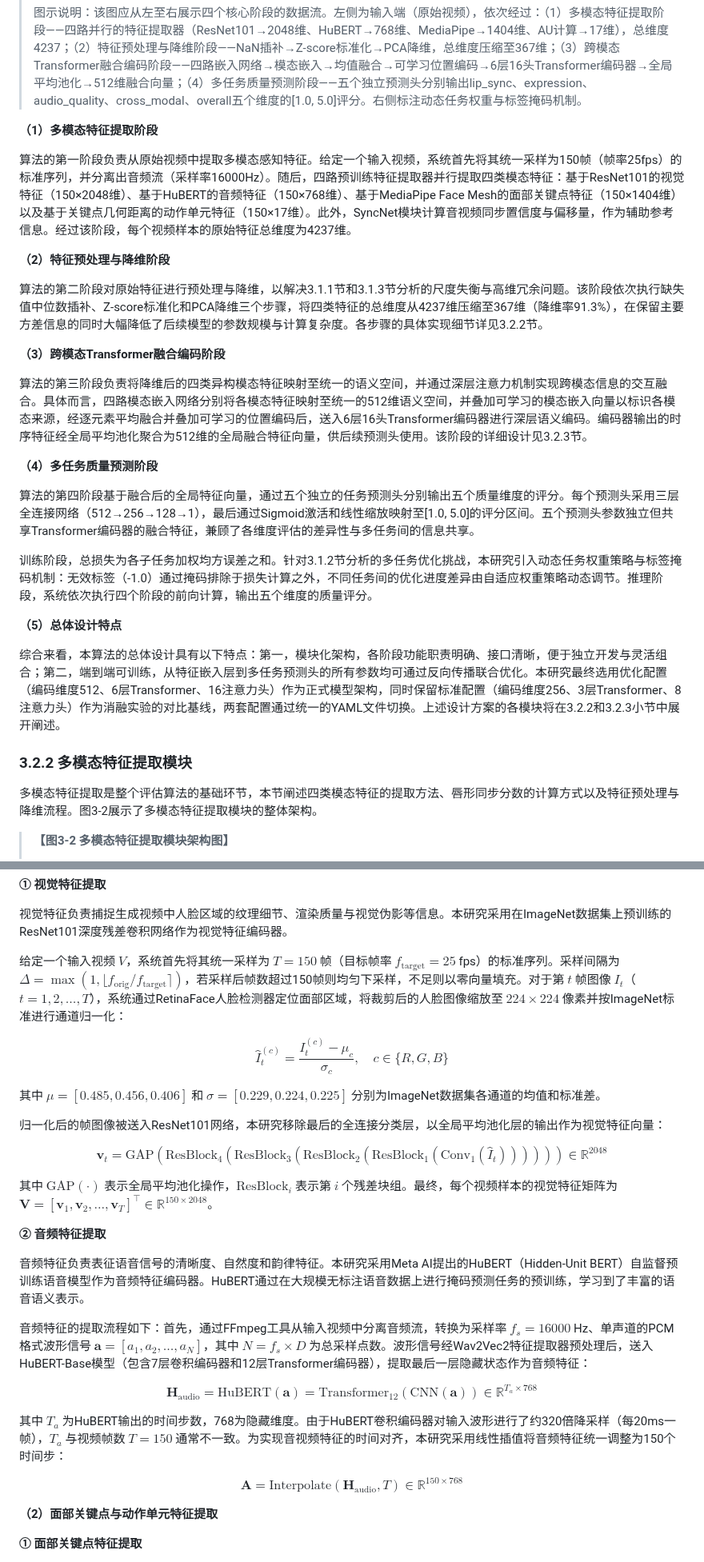
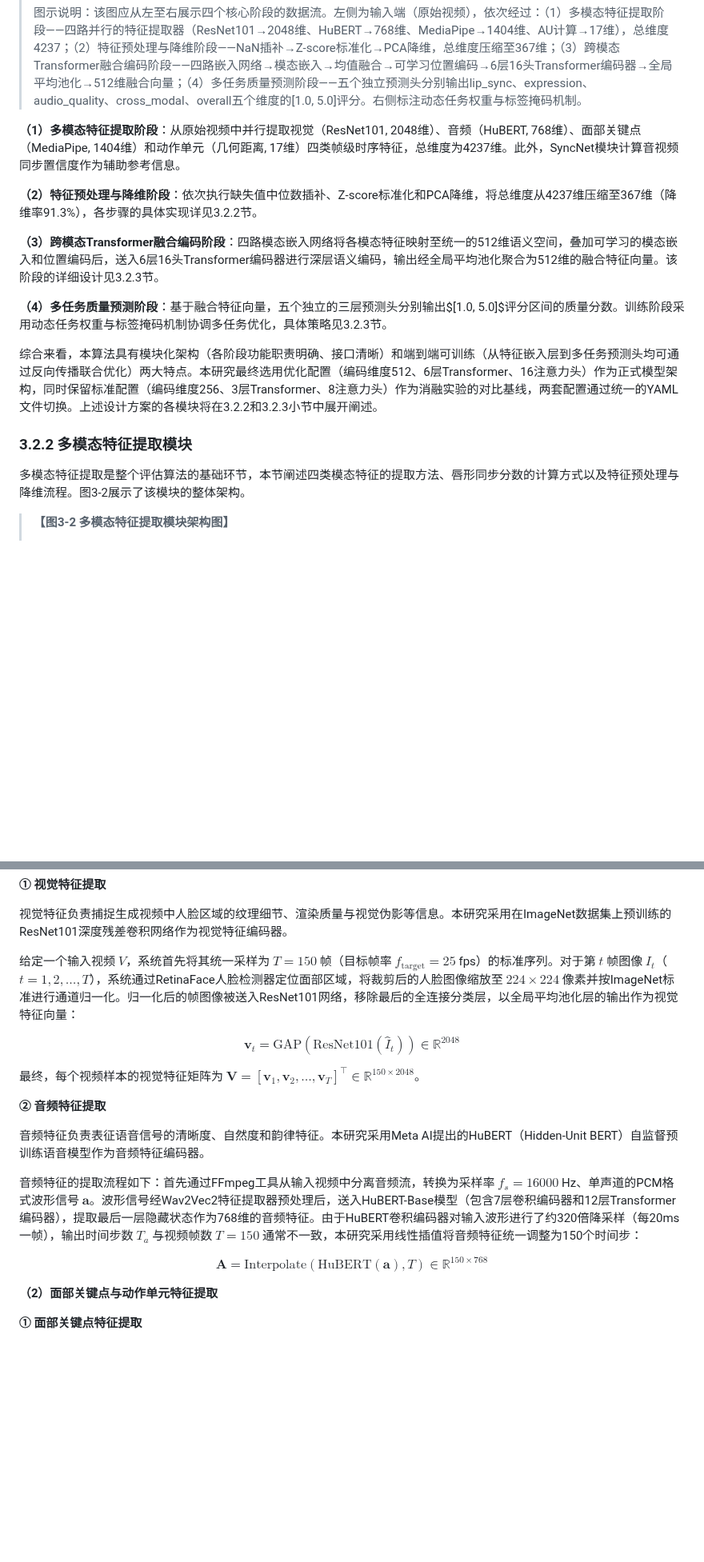
Before and after one commit to hlh-upup/bs, a Markdown page: bs/reports/chapter3_content.md, 2 parts joined by grey strips. Shown at 80% size. Rendered like a GitHub page; blank space fills up the shorter version.

```diff
--- a/bs/reports/chapter3_content.md
+++ b/bs/reports/chapter3_content.md
@@ -90,31 +84,19 @@ $$L_{total} = \sum_{k=1}^{K} w_k \cdot L_k$$
 >
 > 图示说明：该图应从左至右展示四个核心阶段的数据流。左侧为输入端（原始视频），依次经过：（1）多模态特征提取阶段——四路并行的特征提取器（ResNet101→2048维、HuBERT→768维、MediaPipe→1404维、AU计算→17维），总维度4237；（2）特征预处理与降维阶段——NaN插补→Z-score标准化→PCA降维，总维度压缩至367维；（3）跨模态Transformer融合编码阶段——四路嵌入网络→模态嵌入→均值融合→可学习位置编码→6层16头Transformer编码器→全局平均池化→512维融合向量；（4）多任务质量预测阶段——五个独立预测头分别输出lip\_sync、expression、audio\_quality、cross\_modal、overall五个维度的\[1.0, 5.0\]评分。右侧标注动态任务权重与标签掩码机制。
 
-**（1）多模态特征提取阶段**
+**（1）多模态特征提取阶段**：从原始视频中并行提取视觉（ResNet101, 2048维）、音频（HuBERT, 768维）、面部关键点（MediaPipe, 1404维）和动作单元（几何距离, 17维）四类帧级时序特征，总维度为4237维。此外，SyncNet模块计算音视频同步置信度作为辅助参考信息。
 
-算法的第一阶段负责从原始视频中提取多模态感知特征。给定一个输入视频，系统首先将其统一采样为150帧（帧率25fps）的标准序列，并分离出音频流（采样率16000Hz）。随后，四路预训练特征提取器并行提取四类模态特征：基于ResNet101的视觉特征（150×2048维）、基于HuBERT的音频特征（150×768维）、基于MediaPipe Face Mesh的面部关键点特征（150×1404维）以及基于关键点几何距离的动作单元特征（150×17维）。此外，SyncNet模块计算音视频同步置信度与偏移量，作为辅助参考信息。经过该阶段，每个视频样本的原始特征总维度为4237维。
+**（2）特征预处理与降维阶段**：依次执行缺失值中位数插补、Z-score标准化和PCA降维，将总维度从4237维压缩至367维（降维率91.3%），各步骤的具体实现详见3.2.2节。
 
-**（2）特征预处理与降维阶段**
+**（3）跨模态Transformer融合编码阶段**：四路模态嵌入网络将各模态特征映射至统一的512维语义空间，叠加可学习的模态嵌入和位置编码后，送入6层16头Transformer编码器进行深层语义编码，输出经全局平均池化聚合为512维的融合特征向量。该阶段的详细设计见3.2.3节。
 
-算法的第二阶段对原始特征进行预处理与降维，以解决3.1.1节和3.1.3节分析的尺度失衡与高维冗余问题。该阶段依次执行缺失值中位数插补、Z-score标准化和PCA降维三个步骤，将四类特征的总维度从4237维压缩至367维（降维率91.3\%），在保留主要方差信息的同时大幅降低了后续模型的参数规模与计算复杂度。各步骤的具体实现细节详见3.2.2节。
+**（4）多任务质量预测阶段**：基于融合特征向量，五个独立的三层预测头分别输出$[1.0, 5.0]$评分区间的质量分数。训练阶段采用动态任务权重与标签掩码机制协调多任务优化，具体策略见3.2.3节。
 
-**（3）跨模态Transformer融合编码阶段**
-
-算法的第三阶段负责将降维后的四类异构模态特征映射至统一的语义空间，并通过深层注意力机制实现跨模态信息的交互融合。具体而言，四路模态嵌入网络分别将各模态特征映射至统一的512维语义空间，并叠加可学习的模态嵌入向量以标识各模态来源，经逐元素平均融合并叠加可学习的位置编码后，送入6层16头Transformer编码器进行深层语义编码。编码器输出的时序特征经全局平均池化聚合为512维的全局融合特征向量，供后续预测头使用。该阶段的详细设计见3.2.3节。
-
-**（4）多任务质量预测阶段**
-
-算法的第四阶段基于融合后的全局特征向量，通过五个独立的任务预测头分别输出五个质量维度的评分。每个预测头采用三层全连接网络（512→256→128→1），最后通过Sigmoid激活和线性缩放映射至[1.0, 5.0]的评分区间。五个预测头参数独立但共享Transformer编码器的融合特征，兼顾了各维度评估的差异性与多任务间的信息共享。
-
-训练阶段，总损失为各子任务加权均方误差之和。针对3.1.2节分析的多任务优化挑战，本研究引入动态任务权重策略与标签掩码机制：无效标签（-1.0）通过掩码排除于损失计算之外，不同任务间的优化进度差异由自适应权重策略动态调节。推理阶段，系统依次执行四个阶段的前向计算，输出五个维度的质量评分。
-
-**（5）总体设计特点**
-
-综合来看，本算法的总体设计具有以下特点：第一，模块化架构，各阶段功能职责明确、接口清晰，便于独立开发与灵活组合；第二，端到端可训练，从特征嵌入层到多任务预测头的所有参数均可通过反向传播联合优化。本研究最终选用优化配置（编码维度512、6层Transformer、16注意力头）作为正式模型架构，同时保留标准配置（编码维度256、3层Transformer、8注意力头）作为消融实验的对比基线，两套配置通过统一的YAML文件切换。上述设计方案的各模块将在3.2.2和3.2.3小节中展开阐述。
+综合来看，本算法具有模块化架构（各阶段功能职责明确、接口清晰）和端到端可训练（从特征嵌入层到多任务预测头均可通过反向传播联合优化）两大特点。本研究最终选用优化配置（编码维度512、6层Transformer、16注意力头）作为正式模型架构，同时保留标准配置（编码维度256、3层Transformer、8注意力头）作为消融实验的对比基线，两套配置通过统一的YAML文件切换。上述设计方案的各模块将在3.2.2和3.2.3小节中展开阐述。
 
 ### 3.2.2 多模态特征提取模块
 
-多模态特征提取是整个评估算法的基础环节，本节阐述四类模态特征的提取方法、唇形同步分数的计算方式以及特征预处理与降维流程。图3-2展示了多模态特征提取模块的整体架构。
+多模态特征提取是整个评估算法的基础环节，本节阐述四类模态特征的提取方法、唇形同步分数的计算方式以及特征预处理与降维流程。图3-2展示了该模块的整体架构。
 
 > **【图3-2 多模态特征提取模块架构图】**
 >
@@ -126,29 +108,19 @@ $$L_{total} = \sum_{k=1}^{K} w_k \cdot L_k$$
 
 视觉特征负责捕捉生成视频中人脸区域的纹理细节、渲染质量与视觉伪影等信息。本研究采用在ImageNet数据集上预训练的ResNet101深度残差卷积网络作为视觉特征编码器。
 
-给定一个输入视频 $V$，系统首先将其统一采样为 $T=150$ 帧（目标帧率 $f_{\text{target}}=25$ fps）的标准序列。采样间隔为 $\Delta = \max(1, \lfloor f_{\text{orig}} / f_{\text{target}} \rceil)$，若采样后帧数超过150帧则均匀下采样，不足则以零向量填充。对于第 $t$ 帧图像 $I_t$（$t=1,2,\ldots,T$），系统通过RetinaFace人脸检测器定位面部区域，将裁剪后的人脸图像缩放至 $224\times224$ 像素并按ImageNet标准进行通道归一化：
+给定一个输入视频 $V$，系统首先将其统一采样为 $T=150$ 帧（目标帧率 $f_{\text{target}}=25$ fps）的标准序列。对于第 $t$ 帧图像 $I_t$（$t=1,2,\ldots,T$），系统通过RetinaFace人脸检测器定位面部区域，将裁剪后的人脸图像缩放至 $224\times224$ 像素并按ImageNet标准进行通道归一化。归一化后的帧图像被送入ResNet101网络，移除最后的全连接分类层，以全局平均池化层的输出作为视觉特征向量：
 
-$$\hat{I}_t^{(c)} = \frac{I_t^{(c)} - \mu_c}{\sigma_c}, \quad c \in \{R, G, B\}$$
+$$\mathbf{v}_t = \text{GAP}(\text{ResNet101}(\hat{I}_t)) \in \mathbb{R}^{2048}$$
 
-其中 $\mu = [0.485, 0.456, 0.406]$ 和 $\sigma = [0.229, 0.224, 0.225]$ 分别为ImageNet数据集各通道的均值和标准差。
-
-归一化后的帧图像被送入ResNet101网络，本研究移除最后的全连接分类层，以全局平均池化层的输出作为视觉特征向量：
-
-$$\mathbf{v}_t = \text{GAP}(\text{ResBlock}_4(\text{ResBlock}_3(\text{ResBlock}_2(\text{ResBlock}_1(\text{Conv}_1(\hat{I}_t)))))) \in \mathbb{R}^{2048}$$
-
-其中 $\text{GAP}(\cdot)$ 表示全局平均池化操作，$\text{ResBlock}_i$ 表示第 $i$ 个残差块组。最终，每个视频样本的视觉特征矩阵为 $\mathbf{V} = [\mathbf{v}_1, \mathbf{v}_2, \ldots, \mathbf{v}_T]^\top \in \mathbb{R}^{150 \times 2048}$。
+最终，每个视频样本的视觉特征矩阵为 $\mathbf{V} = [\mathbf{v}_1, \mathbf{v}_2, \ldots, \mathbf{v}_T]^\top \in \mathbb{R}^{150 \times 2048}$。
 
 **② 音频特征提取**
 
-音频特征负责表征语音信号的清晰度、自然度和韵律特征。本研究采用Meta AI提出的HuBERT（Hidden-Unit BERT）自监督预训练语音模型作为音频特征编码器。HuBERT通过在大规模无标注语音数据上进行掩码预测任务的预训练，学习到了丰富的语音语义表示。
+音频特征负责表征语音信号的清晰度、自然度和韵律特征。本研究采用Meta AI提出的HuBERT（Hidden-Unit BERT）自监督预训练语音模型作为音频特征编码器。
 
-音频特征的提取流程如下：首先，通过FFmpeg工具从输入视频中分离音频流，转换为采样率 $f_s = 16000$ Hz、单声道的PCM格式波形信号 $\mathbf{a} = [a_1, a_2, \ldots, a_N]$，其中 $N = f_s \times D$ 为总采样点数。波形信号经Wav2Vec2特征提取器预处理后，送入HuBERT-Base模型（包含7层卷积编码器和12层Transformer编码器），提取最后一层隐藏状态作为音频特征：
+音频特征的提取流程如下：首先通过FFmpeg工具从输入视频中分离音频流，转换为采样率 $f_s = 16000$ Hz、单声道的PCM格式波形信号 $\mathbf{a}$。波形信号经Wav2Vec2特征提取器预处理后，送入HuBERT-Base模型（包含7层卷积编码器和12层Transformer编码器），提取最后一层隐藏状态作为768维的音频特征。由于HuBERT卷积编码器对输入波形进行了约320倍降采样（每20ms一帧），输出时间步数 $T_a$ 与视频帧数 $T=150$ 通常不一致，本研究采用线性插值将音频特征统一调整为150个时间步：
 
-$$\mathbf{H}_{\text{audio}} = \text{HuBERT}(\mathbf{a}) = \text{Transformer}_{12}(\text{CNN}(\mathbf{a})) \in \mathbb{R}^{T_a \times 768}$$
-
-其中 $T_a$ 为HuBERT输出的时间步数，768为隐藏维度。由于HuBERT卷积编码器对输入波形进行了约320倍降采样（每20ms一帧），$T_a$ 与视频帧数 $T=150$ 通常不一致。为实现音视频特征的时间对齐，本研究采用线性插值将音频特征统一调整为150个时间步：
-
-$$\mathbf{A} = \text{Interpolate}(\mathbf{H}_{\text{audio}}, T) \in \mathbb{R}^{150 \times 768}$$
+$$\mathbf{A} = \text{Interpolate}(\text{HuBERT}(\mathbf{a}), T) \in \mathbb{R}^{150 \times 768}$$
 
 **（2）面部关键点与动作单元特征提取**
 
```
Also changed, not shown: other parts of bs/reports/chapter3_content.md (+14 -24 lines).
